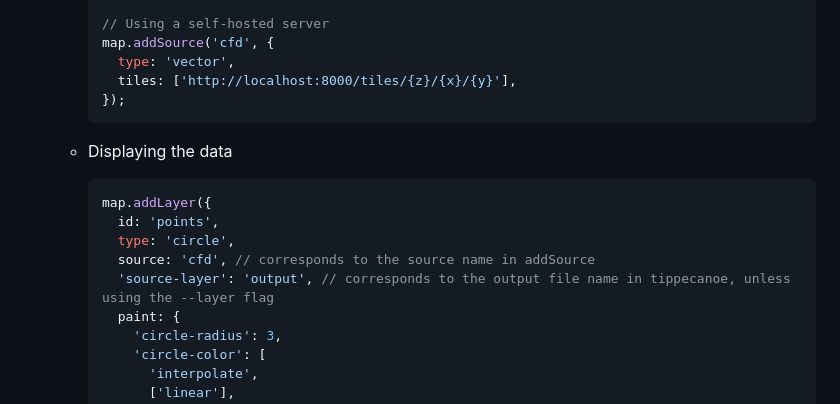
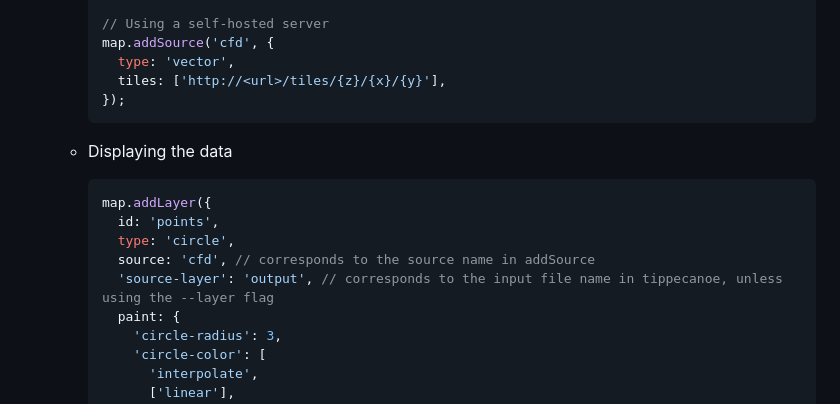
Before and after one commit to dxd-yonsei-campus/yonsei-digital-twin, a Markdown page: README.md, the part around the change. GitHub-like rendering.

````diff
--- a/README.md
+++ b/README.md
@@ -106,7 +106,7 @@ Yonsei Digital Twin displays CFD data exported from Tecplot 360 through the foll
      // Using a self-hosted server
      map.addSource('cfd', {
        type: 'vector',
-       tiles: ['http://localhost:8000/tiles/{z}/{x}/{y}'],
+       tiles: ['http://<url>/tiles/{z}/{x}/{y}'],
      });
      ```
 
@@ -117,7 +117,7 @@ Yonsei Digital Twin displays CFD data exported from Tecplot 360 through the foll
        id: 'points',
        type: 'circle',
        source: 'cfd', // corresponds to the source name in addSource
-       'source-layer': 'output', // corresponds to the output file name in tippecanoe, unless using the --layer flag
+       'source-layer': 'output', // corresponds to the input file name in tippecanoe, unless using the --layer flag
        paint: {
          'circle-radius': 3,
          'circle-color': [
````
